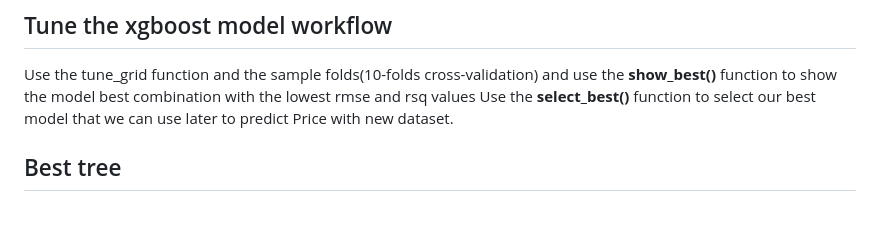
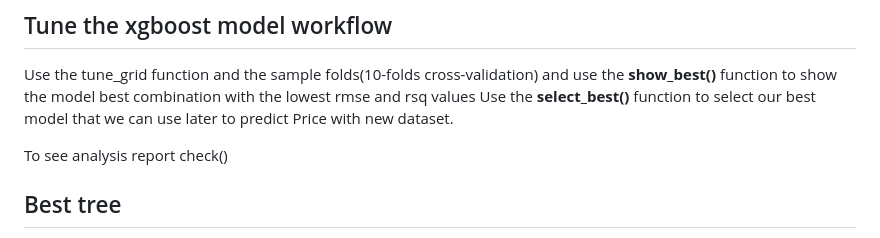
Before and after one commit to Celumusa91/Second-Hand-Car-Price-Prediction, a Markdown page: README.md, the part around the change. GitHub-like rendering; blank space fills up the shorter version.

```diff
--- a/README.md
+++ b/README.md
@@ -172,6 +172,8 @@ Create a tree_grid for the specified xgboost hyperparameters. Levels is set equa
 Use the tune_grid function and the sample folds(10-folds cross-validation) and use the **show_best()** function to show the model best combination with the lowest rmse and rsq values
 Use the **select_best()** function to select our best model that we can use later to predict Price with new dataset.
 
+To see analysis report check()
+
 ## Best tree
 
 Use the select_best function to extract the best tree model with the lowest rmse. About 1 500 trees, a tree depth of 4 and a learning rate of 0.0825 give a low rmse of 173091. This rmse states that our model is off by 173091 when predicting Car Price.
```
